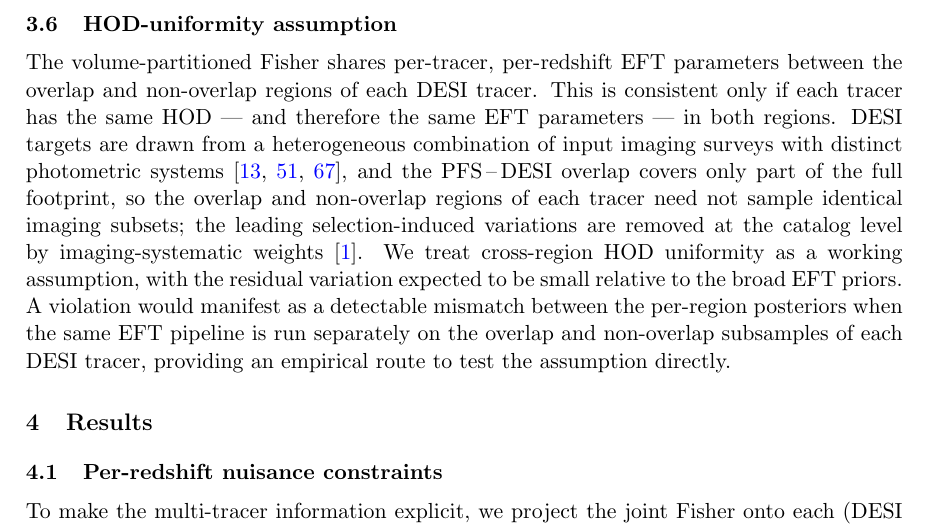
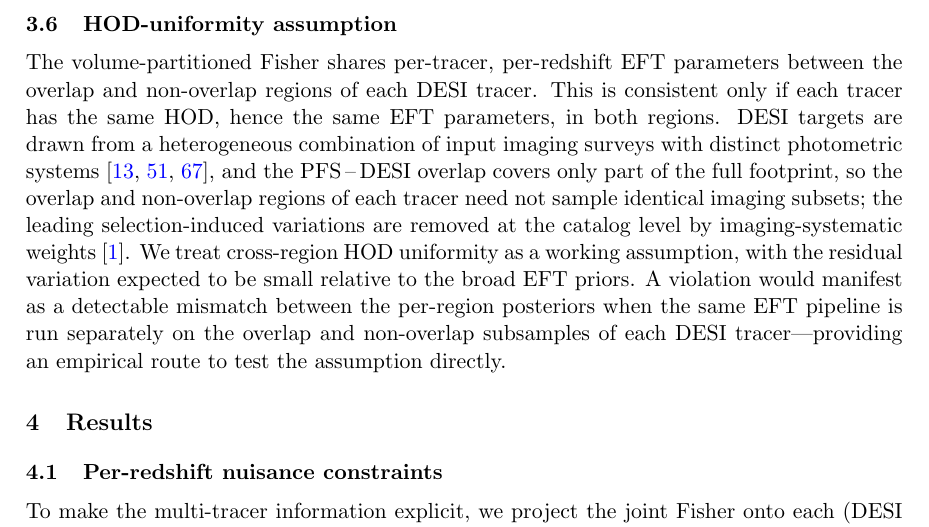
Before and after one commit to MinhMPA/PFSxDESI-multi-fish, a LaTeX document (paper/PFSxDESI-multi-fish.tex): part of page 10 of 27, cut so that both start at the same text. Compiled offline with pdfLaTeX; a missing bibliography style is replaced by a similar one.

Commit message:
Update on overleaf

```diff
--- a/paper/PFSxDESI-multi-fish.tex
+++ b/paper/PFSxDESI-multi-fish.tex
@@ -726,8 +726,7 @@ priors---and we discuss the comparison in \cref{sec:discussion}.
 
 The volume-partitioned Fisher shares per-tracer, per-redshift EFT
 parameters between the overlap and non-overlap regions of each DESI
-tracer. This is consistent only if each tracer has the same HOD ---
-and therefore the same EFT parameters --- in both regions. DESI
+tracer. This is consistent only if each tracer has the same HOD, hence the same EFT parameters, in both regions. DESI
 targets are drawn from a heterogeneous combination of input imaging
 surveys with distinct photometric
 systems~\cite{DESI:2022gle,Raichoor:2022jab,Chaussidon:2022pqg}, and
@@ -740,8 +739,7 @@ treat cross-region HOD uniformity as a working assumption, with the
 residual variation expected to be small relative to the broad EFT
 priors. A violation would manifest as a detectable mismatch between the
 per-region posteriors when the same EFT pipeline is run separately
-on the overlap and non-overlap subsamples of each DESI tracer,
-providing an empirical route to test the assumption directly.
+on the overlap and non-overlap subsamples of each DESI tracer---providing an empirical route to test the assumption directly.
 
 
 %-------------------------------------------------------------------
```
